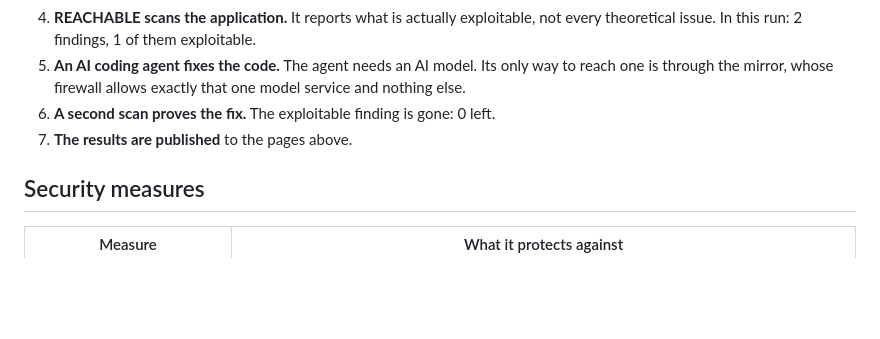
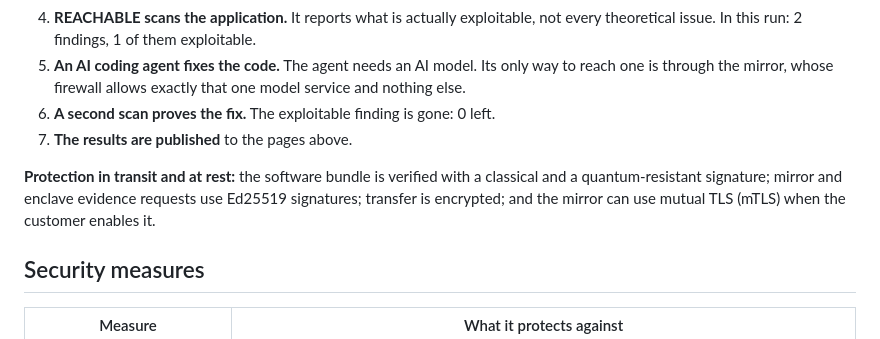
Before and after one commit to sthenos-security/reach-airgap-demo, a Markdown page: README.md, the part around the change. Drawn GitHub-style; blank space fills up the shorter version.

Commit message:
docs(demo): describe signatures encryption and mTLS

```diff
--- a/README.md
+++ b/README.md
@@ -86,6 +86,8 @@ Step by step:
 6. **A second scan proves the fix.** The exploitable finding is gone: 0 left.
 7. **The results are published** to the pages above.
 
+**Protection in transit and at rest:** the software bundle is verified with a classical and a quantum-resistant signature; mirror and enclave evidence requests use Ed25519 signatures; transfer is encrypted; and the mirror can use mutual TLS (mTLS) when the customer enables it.
+
 ## Security measures
 
 | Measure | What it protects against |
```
